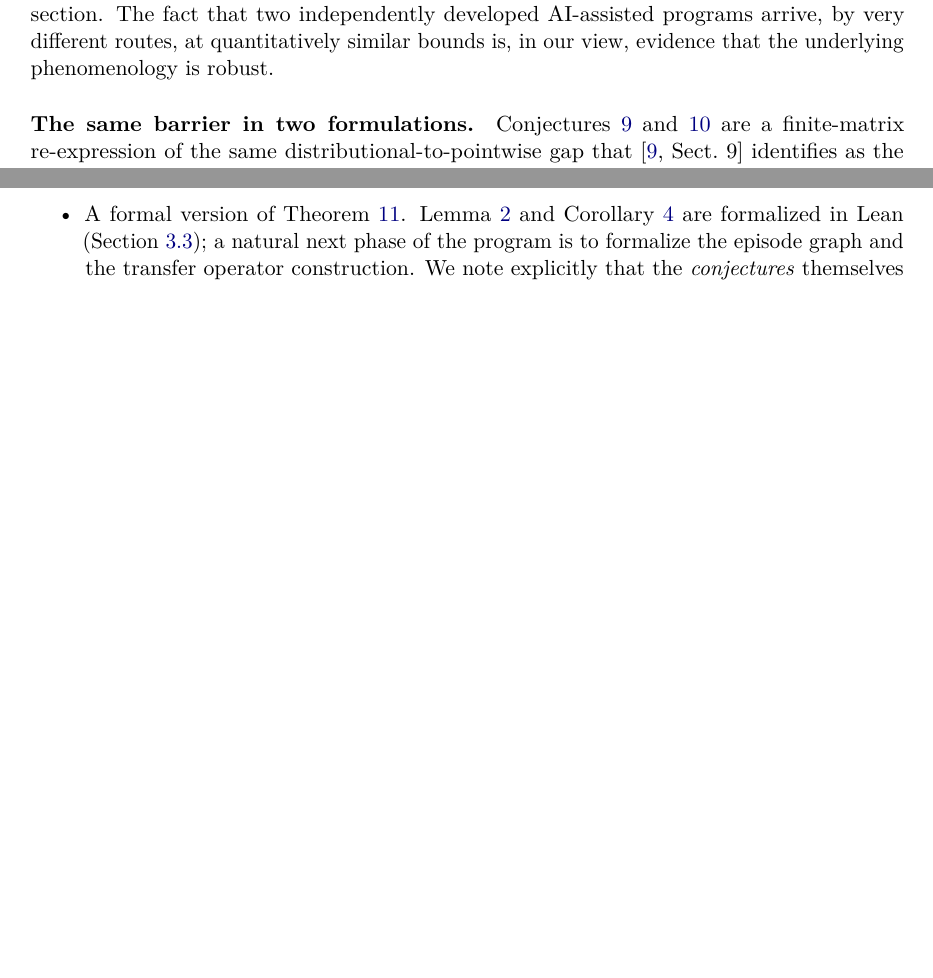
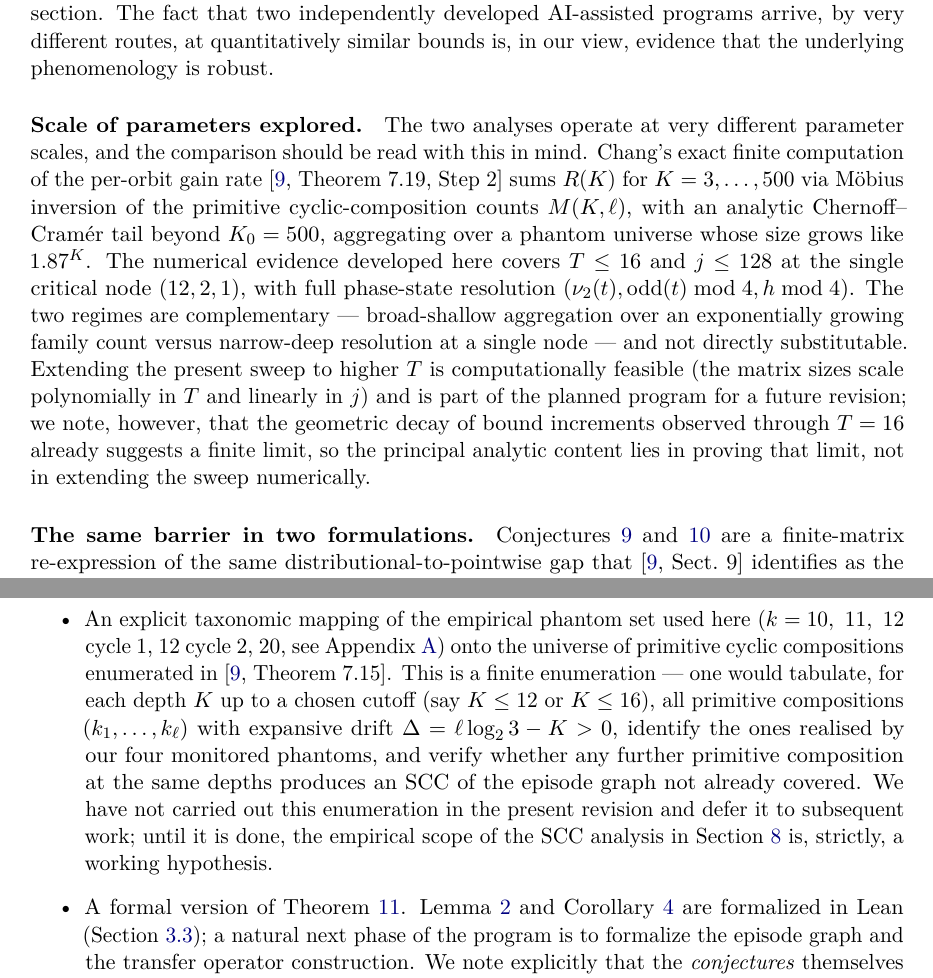
Before and after one commit to PieroBorgatta/Collatz, a LaTeX paper (paper/collatz_spectral_reduction_v2.tex): two parts of pages 14 and 15 of 22 before the commit and two parts of pages 14 and 16 of 22 after it, joined at a grey line, cut so that both start at the same text, the shorter picture padded with empty space. Compiled offline with pdfLaTeX.

Commit message:
Paper v2 follow-up: Tao comparison, parameter scale, taxonomy gap
Three additions addressing points flagged in the secondary review:
- §9 (Theorem 8.14): explicit paragraph noting that the conditional
  reduction yields full Collatz convergence (every n), qualitatively
  stronger than Tao's unconditional almost-all result. The price is
  the open spectral content of Conjectures 6 and 7.
- §9.1: paragraph on the scale of parameters explored. Chang's
  computation runs K = 3..500 with analytic tail beyond, aggregating
  over an exponentially growing phantom universe; this work covers
  T <= 16, j <= 128 at a single critical node with full phase
  resolution. Complementary regimes, not directly substitutable.
- §10 (Missing): new bullet on the explicit taxonomic mapping of the
  empirical phantom set onto Chang's primitive cyclic compositions.
  Deferred to subsequent work; until done, the SCC analysis scope
  is a working hypothesis.

Co-Authored-By: Claude Opus 4.7 <noreply@anthropic.com>

```diff
--- a/paper/collatz_spectral_reduction_v2.tex
+++ b/paper/collatz_spectral_reduction_v2.tex
@@ -1034,6 +1051,29 @@ programs arrive, by very different routes, at quantitatively
 similar bounds is, in our view, evidence that the underlying
 phenomenology is robust.
 
+\paragraph{Scale of parameters explored.}
+The two analyses operate at very different parameter scales, and
+the comparison should be read with this in mind. Chang's exact
+finite computation of the per-orbit gain rate
+\cite[Theorem~7.19, Step 2]{chang2026} sums $R(K)$ for
+$K = 3, \ldots, 500$ via M\"obius inversion of the primitive
+cyclic-composition counts $M(K, \ell)$, with an analytic
+Chernoff--Cram\'er tail beyond $K_0 = 500$, aggregating over a
+phantom universe whose size grows like $1.87^K$. The numerical
+evidence developed here covers $T \le 16$ and $j \le 128$ at the
+single critical node $(12, 2, 1)$, with full phase-state resolution
+$(\nu_2(t), \mathrm{odd}(t) \bmod 4, h \bmod 4)$. The two regimes
+are complementary --- broad-shallow aggregation over an
+exponentially growing family count versus narrow-deep resolution
+at a single node --- and not directly substitutable. Extending
+the present sweep to higher $T$ is computationally feasible (the
+matrix sizes scale polynomially in $T$ and linearly in $j$) and
+is part of the planned program for a future revision; we note,
+however, that the geometric decay of bound increments observed
+through $T = 16$ already suggests a finite limit, so the principal
+analytic content lies in proving that limit, not in extending the
+sweep numerically.
+
 \paragraph{The same barrier in two formulations.}
 Conjectures~\ref{conj:T} and~\ref{conj:j} are a finite-matrix
 re-expression of the same distributional-to-pointwise gap that
@@ -1115,6 +1155,23 @@ established, what is empirical, and what is missing.
         for orbits below an explicit threshold is open.
         Empirical sweeps to $b \le 16$, $t \le 65535$ find none,
         but this is not a proof.
+  \item An explicit taxonomic mapping of the empirical phantom
+        set used here ($k = 10,\ 11,\ 12$ cycle 1, $12$ cycle 2,
+        $20$, see Appendix~\ref{app:phantoms}) onto the universe of
+        primitive cyclic compositions enumerated in
+        \cite[Theorem~7.15]{chang2026}. This is a finite
+        enumeration --- one would tabulate, for each depth $K$ up
+        to a chosen cutoff (say $K \le 12$ or $K \le 16$), all
+        primitive compositions $(k_1, \ldots, k_\ell)$ with
+        expansive drift $\Delta = \ell \log_2 3 - K > 0$, identify
+        the ones realised by our four monitored phantoms, and
+        verify whether any further primitive composition at the
+        same depths produces an SCC of the episode graph not
+        already covered. We have not carried out this enumeration
+        in the present revision and defer it to subsequent work;
+        until it is done, the empirical scope of the SCC analysis
+        in Section~\ref{sec:cross} is, strictly, a working
+        hypothesis.
   \item A formal version of Theorem~\ref{thm:conditional}.
         Lemma~\ref{lem:shadowing} and Corollary~\ref{cor:no-infinite}
         are formalized in Lean (Section~\ref{sec:formalization}); a
```
Also changed, not shown: paper/collatz_spectral_reduction_v2.tex (17 more changed lines).
